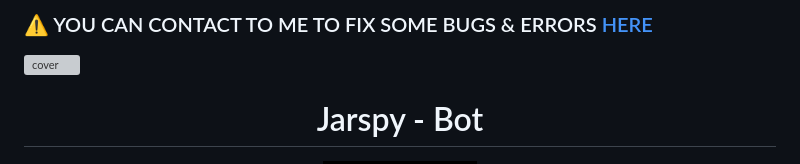
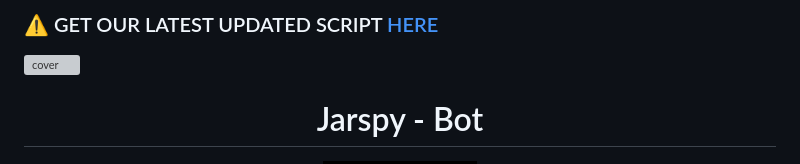
Before and after one commit to jarsepay/Jarspy-Bot, a Markdown page: README.md, the part around the change. Rendered like a GitHub page; badges without logos; grey boxes are pictures that could not be loaded.

```diff
--- a/README.md
+++ b/README.md
@@ -1,4 +1,4 @@
-### ⚠️ YOU CAN CONTACT TO ME TO FIX SOME BUGS & ERRORS [HERE](https://t.me/jarsepay)
+### ⚠️ GET OUR LATEST UPDATED SCRIPT [HERE](https://chat.whatsapp.com/LGrtCe82EpbKvxYohoRxKn)
 
 ![cover](https://telegra.ph/file/476dabd35c800091e0357.jpg)
 
```
